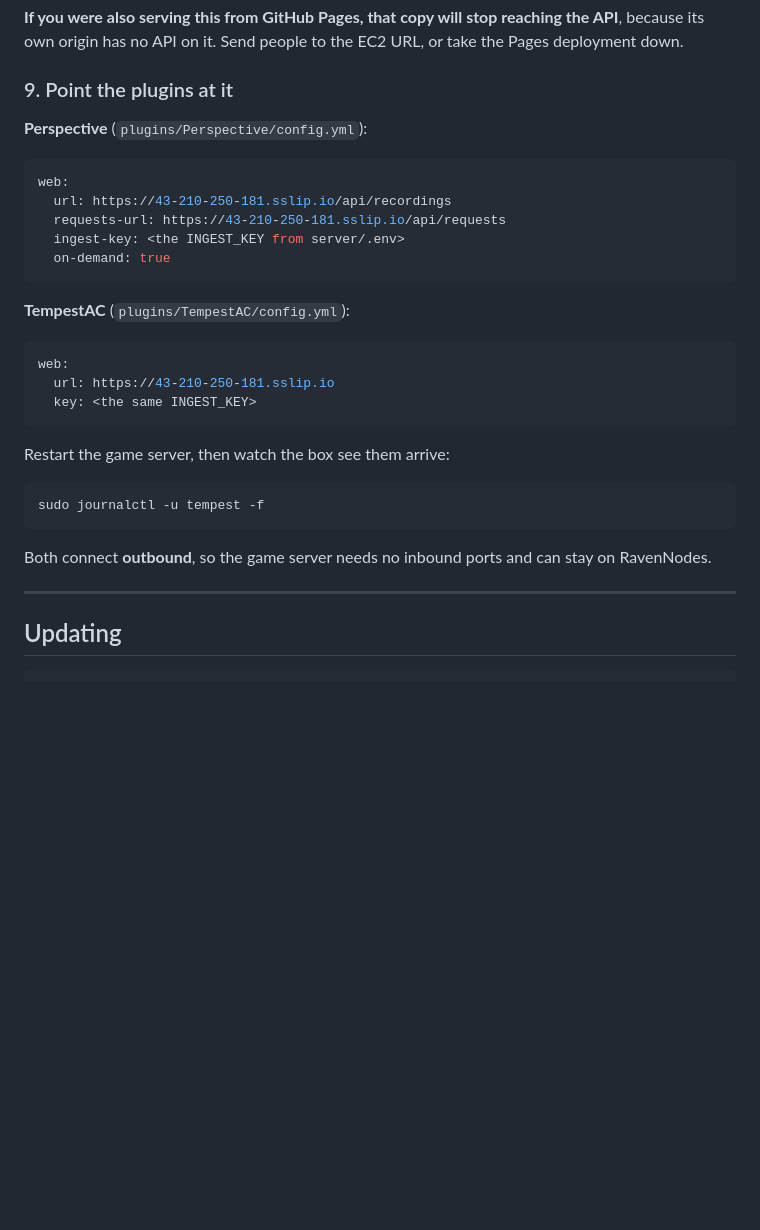
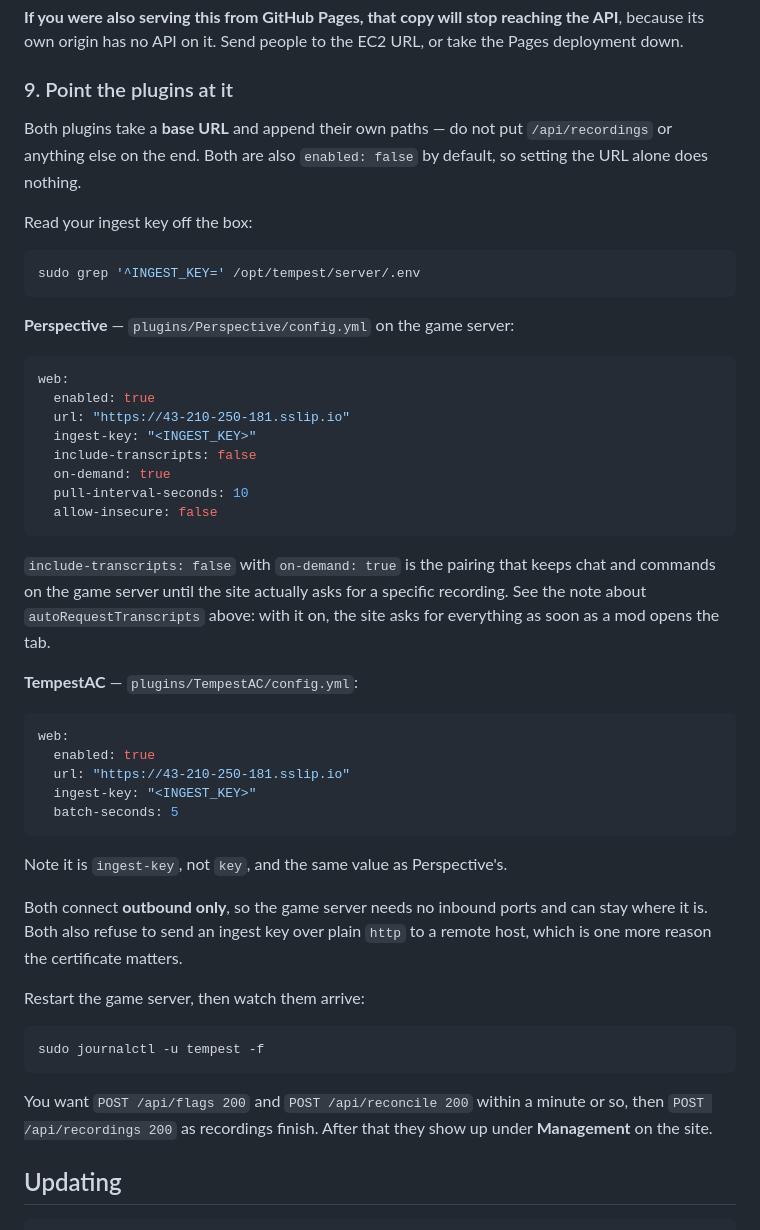
Before and after one commit to MysteriousProgramme/TempestTournament, a Markdown page: server/README.md, the part around the change. GitHub-like rendering; blank space fills up the shorter version.

Commit message:
server: correct the plugin config - base URL, ingest-key, enabled

````diff
--- a/server/README.md
+++ b/server/README.md
@@ -308,34 +308,59 @@ or take the Pages deployment down.
 
 ### 9. Point the plugins at it
 
-**Perspective** (`plugins/Perspective/config.yml`):
+Both plugins take a **base URL** and append their own paths — do not put
+`/api/recordings` or anything else on the end. Both are also `enabled: false`
+by default, so setting the URL alone does nothing.
+
+Read your ingest key off the box:
+
+```bash
+sudo grep '^INGEST_KEY=' /opt/tempest/server/.env
+```
+
+**Perspective** — `plugins/Perspective/config.yml` on the game server:
 
 ```yaml
 web:
-  url: https://43-210-250-181.sslip.io/api/recordings
-  requests-url: https://43-210-250-181.sslip.io/api/requests
-  ingest-key: <the INGEST_KEY from server/.env>
+  enabled: true
+  url: "https://43-210-250-181.sslip.io"
+  ingest-key: "<INGEST_KEY>"
+  include-transcripts: false
   on-demand: true
+  pull-interval-seconds: 10
+  allow-insecure: false
 ```
 
-**TempestAC** (`plugins/TempestAC/config.yml`):
+`include-transcripts: false` with `on-demand: true` is the pairing that keeps
+chat and commands on the game server until the site actually asks for a
+specific recording. See the note about `autoRequestTranscripts` above: with it
+on, the site asks for everything as soon as a mod opens the tab.
+
+**TempestAC** — `plugins/TempestAC/config.yml`:
 
 ```yaml
 web:
-  url: https://43-210-250-181.sslip.io
-  key: <the same INGEST_KEY>
+  enabled: true
+  url: "https://43-210-250-181.sslip.io"
+  ingest-key: "<INGEST_KEY>"
+  batch-seconds: 5
 ```
 
-Restart the game server, then watch the box see them arrive:
+Note it is `ingest-key`, not `key`, and the same value as Perspective's.
+
+Both connect **outbound only**, so the game server needs no inbound ports and
+can stay where it is. Both also refuse to send an ingest key over plain `http`
+to a remote host, which is one more reason the certificate matters.
+
+Restart the game server, then watch them arrive:
 
 ```bash
 sudo journalctl -u tempest -f
 ```
 
-Both connect **outbound**, so the game server needs no inbound ports and can
-stay on RavenNodes.
-
----
+You want `POST /api/flags 200` and `POST /api/reconcile 200` within a minute or
+so, then `POST /api/recordings 200` as recordings finish. After that they show
+up under **Management** on the site.
 
 ## Updating
 
````
Also changed, not shown: README.md (+3 -2 lines).
